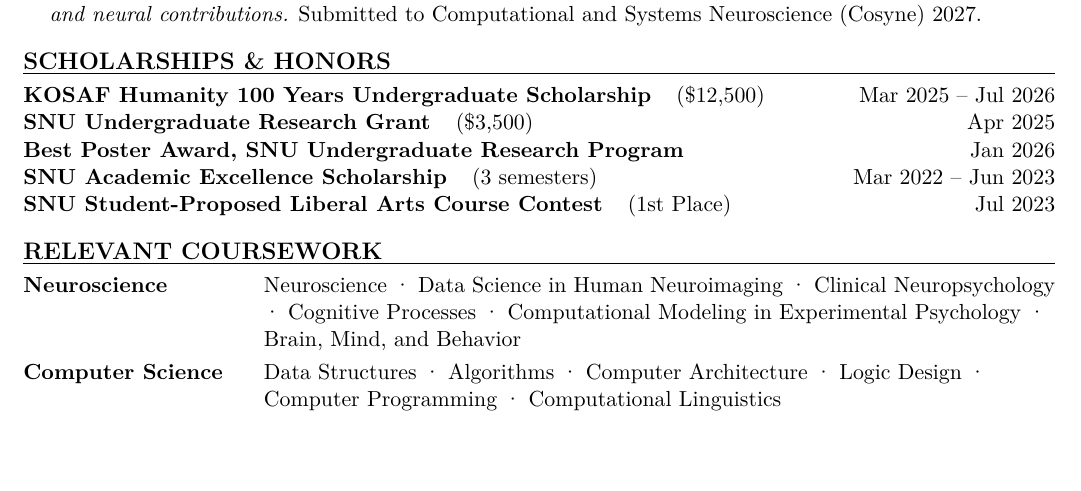
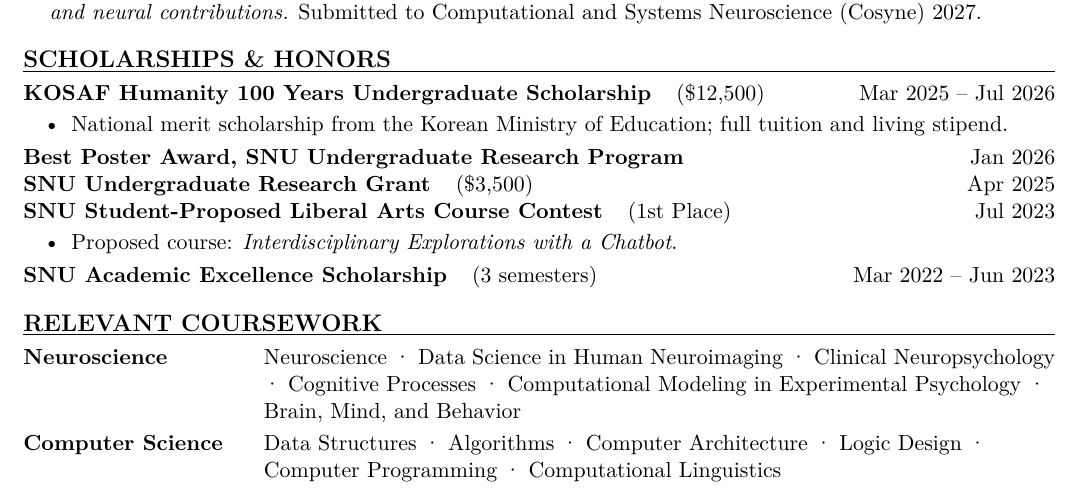
Before and after one commit to haba6030/haba6030.github.io, a LaTeX CV (CV/main.tex): part of page 2 of 2, cut so that both start at the same text, the shorter picture padded with empty space. Compiled offline with pdfLaTeX.

Commit message:
CV: expand Scholarships & Honors entries

```diff
--- a/CV/main.tex
+++ b/CV/main.tex
@@ -131,10 +131,16 @@ GPA: 4.18 / 4.3 (3.97 / 4.0) · 9 semesters (Mandatory military service, Jul 202
 % ===== Scholarships & Honors =====
 \cvsection{Scholarships \& Honors}
 \orgrow[0.24]{KOSAF Humanity 100 Years Undergraduate Scholarship \ \ \textmd{(\$12{,}500)}}{Mar 2025 -- Jul 2026}
+\begin{itemize}[leftmargin=2.2em]
+  \item National merit scholarship from the Korean Ministry of Education; full tuition and living stipend.
+\end{itemize}\vspace{0.15em}
+\orgrow[0.24]{Best Poster Award, SNU Undergraduate Research Program}{Jan 2026}
 \orgrow[0.24]{SNU Undergraduate Research Grant \ \ \textmd{(\$3{,}500)}}{Apr 2025}
-\orgrow[0.24]{Best Poster Award, SNU Undergraduate Research Program}{Jan 2026}
+\orgrow[0.24]{SNU Student-Proposed Liberal Arts Course Contest \ \ \textmd{(1st Place)}}{Jul 2023}
+\begin{itemize}[leftmargin=2.2em]
+  \item Proposed course: \textit{Interdisciplinary Explorations with a Chatbot}.
+\end{itemize}\vspace{0.15em}
 \orgrow[0.24]{SNU Academic Excellence Scholarship \ \ \textmd{(3 semesters)}}{Mar 2022 -- Jun 2023}
-\orgrow[0.24]{SNU Student-Proposed Liberal Arts Course Contest \ \ \textmd{(1st Place)}}{Jul 2023}
 \vspace{-13.6pt}
 
 % ===== Relevant Coursework =====
```
Also changed, not shown: CV/Jinil_Kim_CV.pdf, CV/main.pdf.
